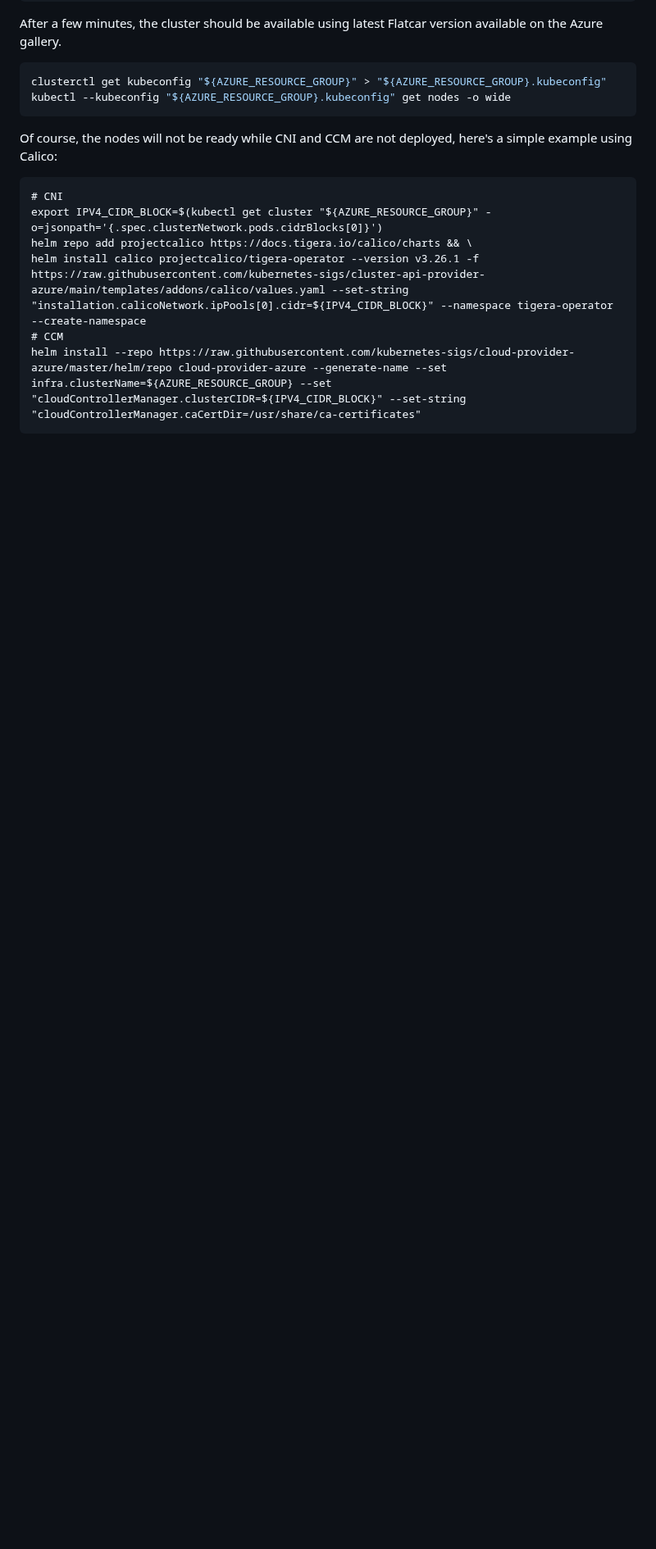
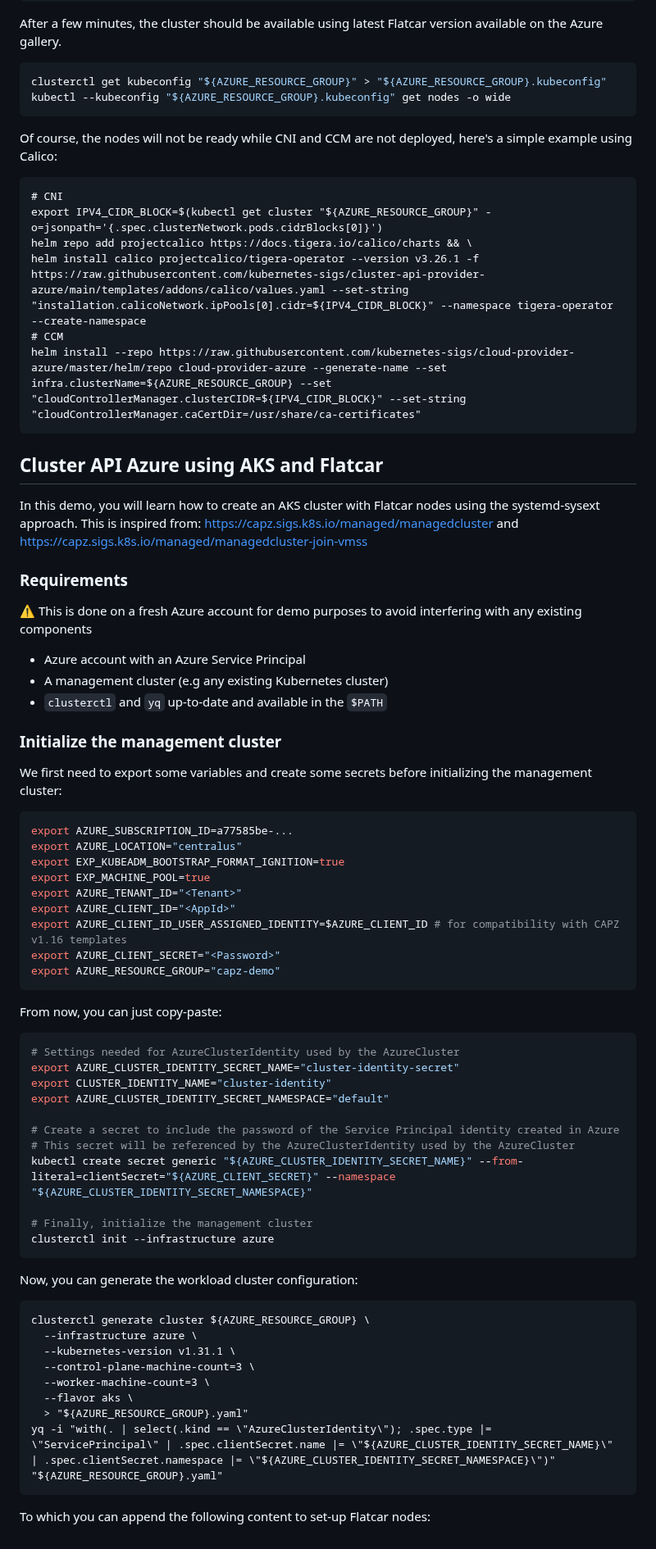
Before and after one commit to flatcar/flatcar-demos, a Markdown page: CAPZ-sysext/README.md, the part around one of its changes. Shown at 82% size. Rendered like a GitHub page; blank space fills up the shorter version.

Commit message:
CAPZ-sysext: add AKS demo
Signed-off-by: Mathieu Tortuyaux <mtortuyaux@microsoft.com>

````diff
--- a/CAPZ-sysext/README.md
+++ b/CAPZ-sysext/README.md
@@ -217,3 +216,59 @@ helm install calico projectcalico/tigera-operator --version v3.26.1 -f https://r
 # CCM
 helm install --repo https://raw.githubusercontent.com/kubernetes-sigs/cloud-provider-azure/master/helm/repo cloud-provider-azure --generate-name --set infra.clusterName=${AZURE_RESOURCE_GROUP} --set "cloudControllerManager.clusterCIDR=${IPV4_CIDR_BLOCK}" --set-string "cloudControllerManager.caCertDir=/usr/share/ca-certificates"
 ```
+
+## Cluster API Azure using AKS and Flatcar
+
+In this demo, you will learn how to create an AKS cluster with Flatcar nodes using the systemd-sysext approach. This is inspired from: https://capz.sigs.k8s.io/managed/managedcluster and https://capz.sigs.k8s.io/managed/managedcluster-join-vmss
+
+### Requirements
+
+:warning: This is done on a fresh Azure account for demo purposes to avoid interfering with any existing components
+
+* Azure account with an Azure Service Principal
+* A management cluster (e.g any existing Kubernetes cluster)
+* `clusterctl` and `yq` up-to-date and available in the `$PATH`
+
+### Initialize the management cluster
+
+We first need to export some variables and create some secrets before initializing the management cluster:
+```bash
+export AZURE_SUBSCRIPTION_ID=a77585be-...
+export AZURE_LOCATION="centralus"
+export EXP_KUBEADM_BOOTSTRAP_FORMAT_IGNITION=true
+export EXP_MACHINE_POOL=true
+export AZURE_TENANT_ID="<Tenant>"
+export AZURE_CLIENT_ID="<AppId>"
+export AZURE_CLIENT_ID_USER_ASSIGNED_IDENTITY=$AZURE_CLIENT_ID # for compatibility with CAPZ v1.16 templates
+export AZURE_CLIENT_SECRET="<Password>"
+export AZURE_RESOURCE_GROUP="capz-demo"
+```
+
+From now, you can just copy-paste:
+```bash
+# Settings needed for AzureClusterIdentity used by the AzureCluster
+export AZURE_CLUSTER_IDENTITY_SECRET_NAME="cluster-identity-secret"
+export CLUSTER_IDENTITY_NAME="cluster-identity"
+export AZURE_CLUSTER_IDENTITY_SECRET_NAMESPACE="default"
+
+# Create a secret to include the password of the Service Principal identity created in Azure
+# This secret will be referenced by the AzureClusterIdentity used by the AzureCluster
+kubectl create secret generic "${AZURE_CLUSTER_IDENTITY_SECRET_NAME}" --from-literal=clientSecret="${AZURE_CLIENT_SECRET}" --namespace "${AZURE_CLUSTER_IDENTITY_SECRET_NAMESPACE}"
+
+# Finally, initialize the management cluster
+clusterctl init --infrastructure azure
+```
+
+Now, you can generate the workload cluster configuration:
+```
+clusterctl generate cluster ${AZURE_RESOURCE_GROUP} \
+  --infrastructure azure \
+  --kubernetes-version v1.31.1 \
+  --control-plane-machine-count=3 \
+  --worker-machine-count=3 \
+  --flavor aks \
+  > "${AZURE_RESOURCE_GROUP}.yaml"
+yq -i "with(. | select(.kind == \"AzureClusterIdentity\"); .spec.type |= \"ServicePrincipal\" | .spec.clientSecret.name |= \"${AZURE_CLUSTER_IDENTITY_SECRET_NAME}\" | .spec.clientSecret.namespace |= \"${AZURE_CLUSTER_IDENTITY_SECRET_NAMESPACE}\")" "${AZURE_RESOURCE_GROUP}.yaml"
+```
+
+To which you can append the following content to set-up Flatcar nodes:
````
Also changed, not shown: other parts of CAPZ-sysext/README.md (+1 -2 lines).
